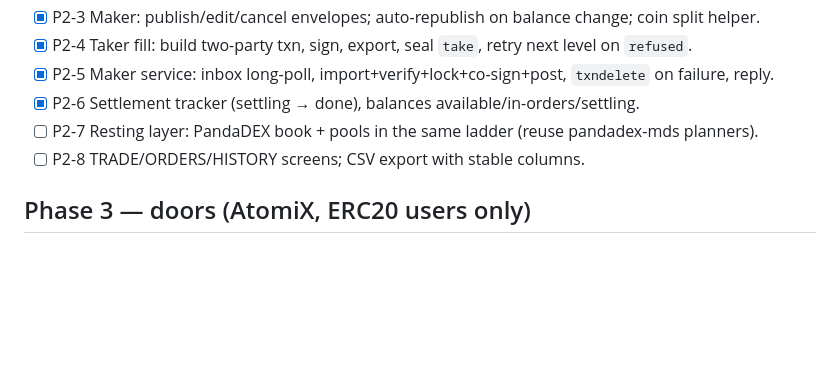
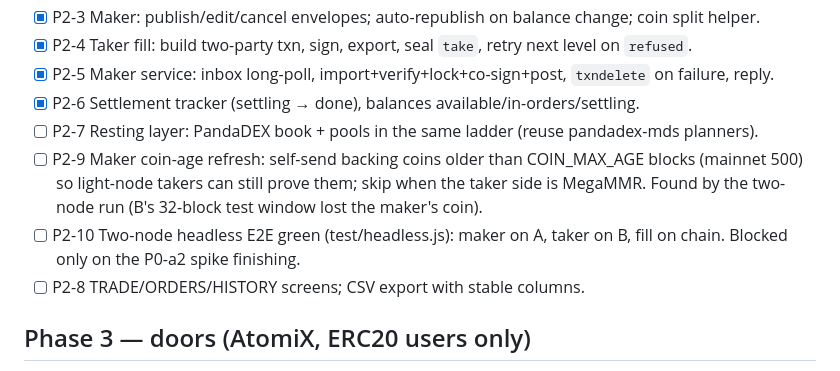
Before and after one commit to eurobuddha/dexicon, a Markdown page: tasks/plan.md, the part around the change. Rendered like a GitHub page; blank space fills up the shorter version.

```diff
--- a/tasks/plan.md
+++ b/tasks/plan.md
@@ -39,6 +39,8 @@ Executed by `/build auto`. One task = one commit. Status: `[ ]` pending, `[x]` d
 - [x] P2-5 Maker service: inbox long-poll, import+verify+lock+co-sign+post, `txndelete` on failure, reply.
 - [x] P2-6 Settlement tracker (settling → done), balances available/in-orders/settling.
 - [ ] P2-7 Resting layer: PandaDEX book + pools in the same ladder (reuse pandadex-mds planners).
+- [ ] P2-9 Maker coin-age refresh: self-send backing coins older than COIN_MAX_AGE blocks (mainnet 500) so light-node takers can still prove them; skip when the taker side is MegaMMR. Found by the two-node run (B's 32-block test window lost the maker's coin).
+- [ ] P2-10 Two-node headless E2E green (test/headless.js): maker on A, taker on B, fill on chain. Blocked only on the P0-a2 spike finishing.
 - [ ] P2-8 TRADE/ORDERS/HISTORY screens; CSV export with stable columns.
 
 ## Phase 3 — doors (AtomiX, ERC20 users only)
```
Also changed, not shown: SPEC.md (+10 -2 lines).
